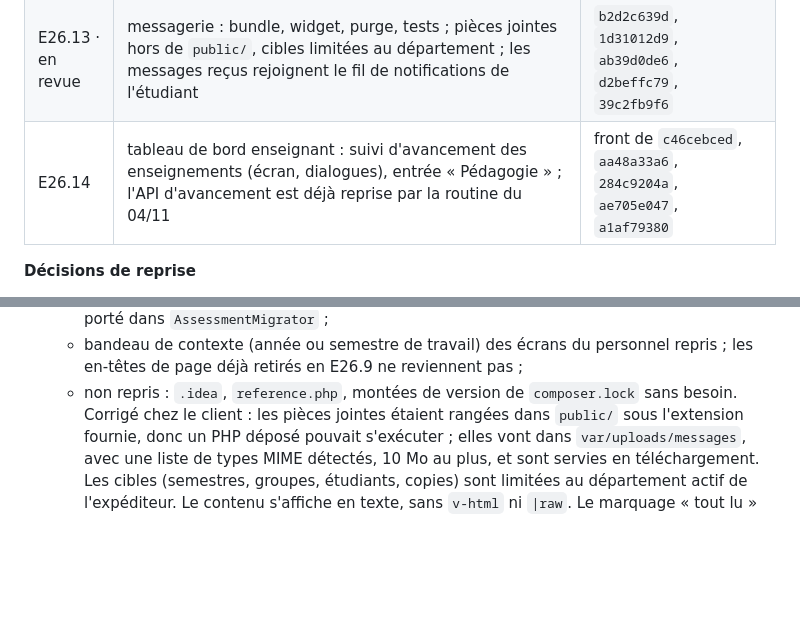
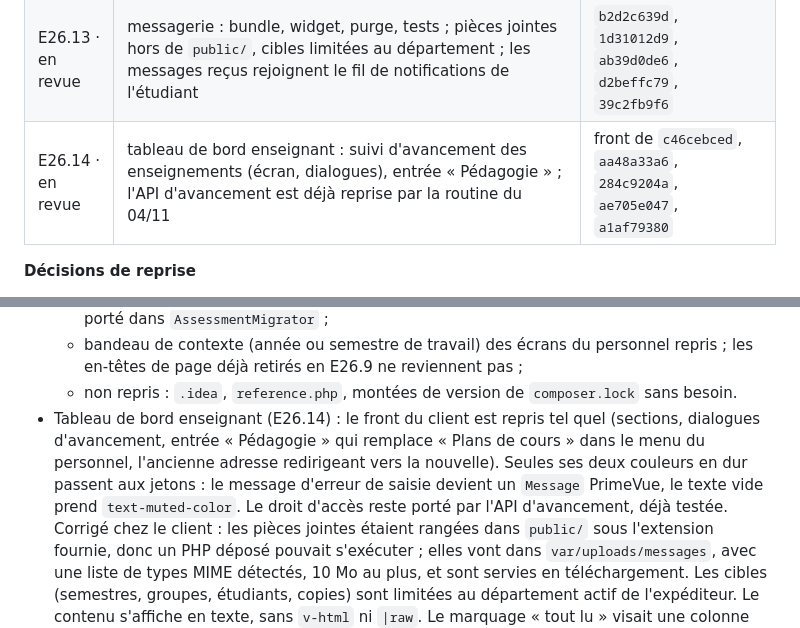
Before and after one commit to Dannebicque/wra505D_agence-2, a Markdown page: docs/03-backlog.md, 2 parts joined by grey strips. GitHub-like rendering; blank space fills up the shorter version.

Commit message:
docs(backlog): record E26.14 decisions
Co-Authored-By: Claude Opus 5.5 <noreply@anthropic.com>

```diff
--- a/docs/03-backlog.md
+++ b/docs/03-backlog.md
@@ -570,7 +570,7 @@ généré.
 | E26.11 · en revue | interface transverse : composants et accessibilité, portail, badge d'application, année active, renommage `unitranet` en `intranet` dans le code, accès des étudiants aux applications (`9090dcd54`, couleurs par module à adapter) ; le nom affiché reste Unitranet, nos jetons de couleur remplacent leurs couleurs en dur | `b79a176b0`, `3a4887acf`, `dc0ee62d9`, `6acb7381b`, `4978af083`, `94e79a0e3`, `5d8af9973`, `9090dcd54` |
 | E26.12 · en revue | configuration des modules et ses pages | `cad0a0ab9`, `6a30dbb22` |
 | E26.13 · en revue | messagerie : bundle, widget, purge, tests ; pièces jointes hors de `public/`, cibles limitées au département ; les messages reçus rejoignent le fil de notifications de l'étudiant | `b2d2c639d`, `1d31012d9`, `ab39d0de6`, `d2beffc79`, `39c2fb9f6` |
-| E26.14 | tableau de bord enseignant : suivi d'avancement des enseignements (écran, dialogues), entrée « Pédagogie » ; l'API d'avancement est déjà reprise par la routine du 04/11 | front de `c46cebced`, `aa48a33a6`, `284c9204a`, `ae705e047`, `a1af79380` |
+| E26.14 · en revue | tableau de bord enseignant : suivi d'avancement des enseignements (écran, dialogues), entrée « Pédagogie » ; l'API d'avancement est déjà reprise par la routine du 04/11 | front de `c46cebced`, `aa48a33a6`, `284c9204a`, `ae705e047`, `a1af79380` |
 
 **Décisions de reprise**
 - Filtres (E26.1) : on adopte les `QueryParameter` du client pour nos filtres et on revient sur le
@@ -668,6 +668,11 @@ généré.
   - bandeau de contexte (année ou semestre de travail) des écrans du personnel repris ; les en-têtes
     de page déjà retirés en E26.9 ne reviennent pas ;
   - non repris : `.idea`, `reference.php`, montées de version de `composer.lock` sans besoin.
+- Tableau de bord enseignant (E26.14) : le front du client est repris tel quel (sections, dialogues
+  d'avancement, entrée « Pédagogie » qui remplace « Plans de cours » dans le menu du personnel,
+  l'ancienne adresse redirigeant vers la nouvelle). Seules ses deux couleurs en dur passent aux
+  jetons : le message d'erreur de saisie devient un `Message` PrimeVue, le texte vide prend
+  `text-muted-color`. Le droit d'accès reste porté par l'API d'avancement, déjà testée.
   Corrigé chez le client : les pièces jointes étaient rangées dans `public/` sous l'extension
   fournie, donc un PHP déposé pouvait s'exécuter ; elles vont dans `var/uploads/messages`, avec
   une liste de types MIME détectés, 10 Mo au plus, et sont servies en téléchargement. Les cibles
```
